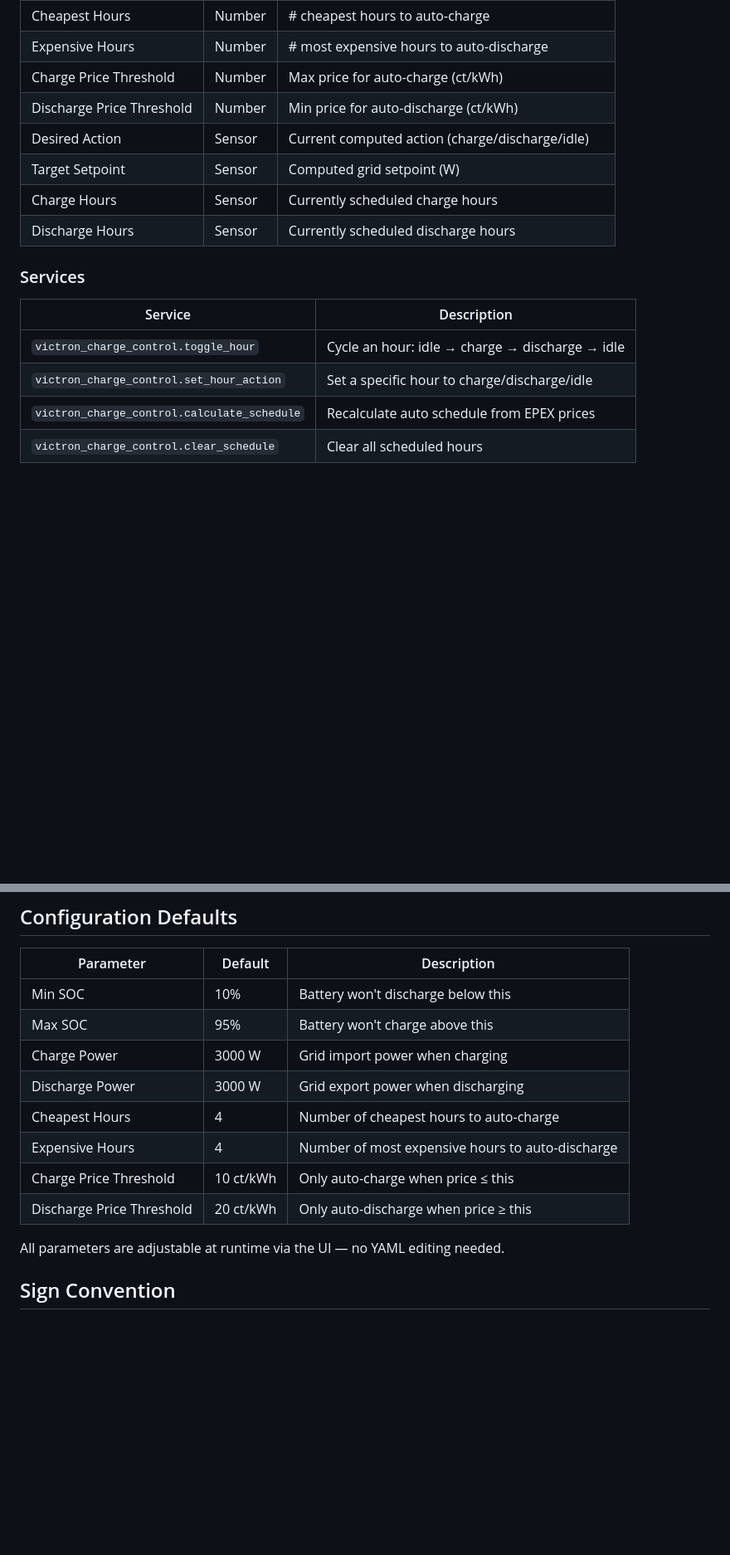
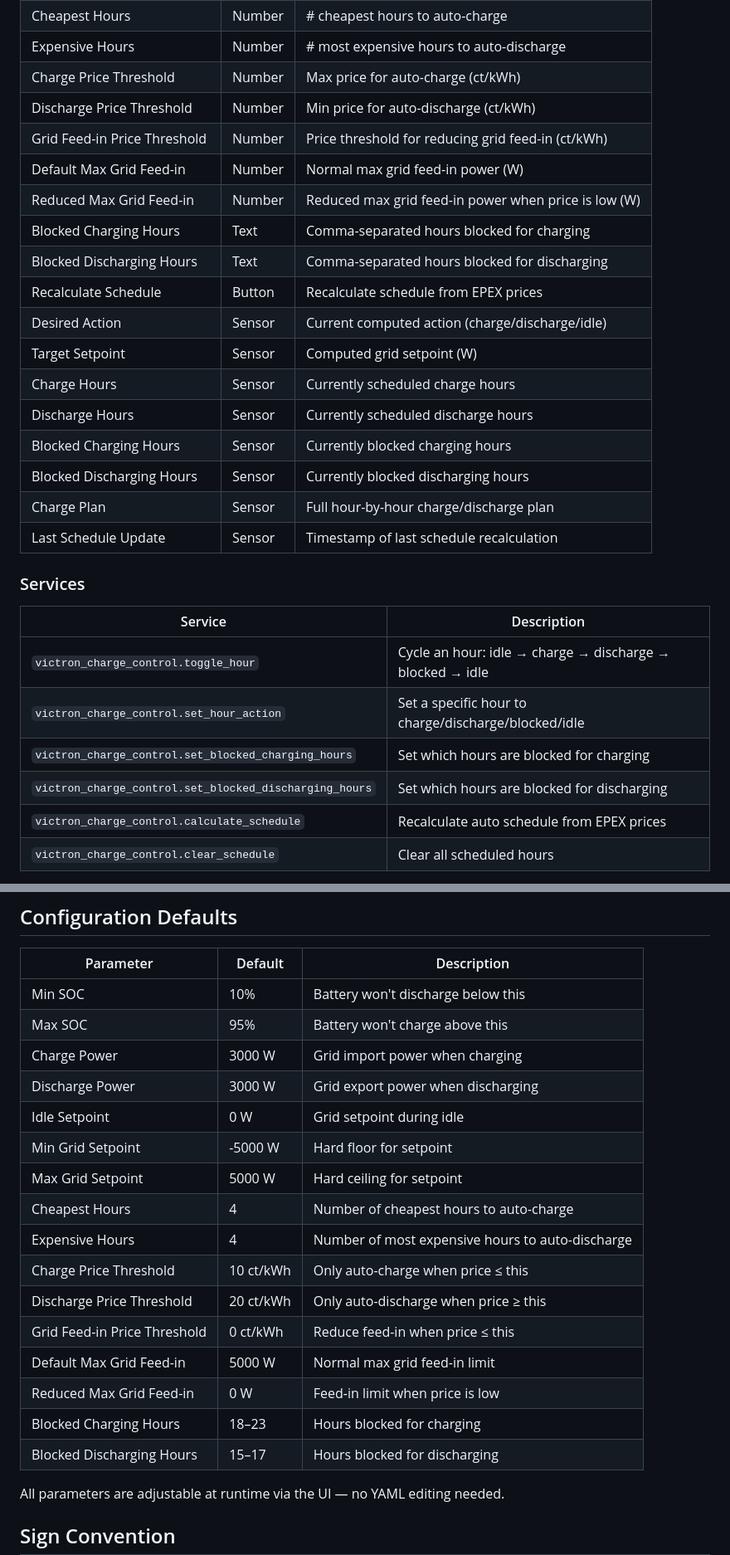
Before and after one commit to johannesWen/Victron-Charge-Controller, a Markdown page: README.md, 2 parts joined by grey strips. Shown at 83% size. Rendered like a GitHub page; blank space fills up the shorter version.

Commit message:
update Readme
Signed-off-by: Johannes Wenninger <johannes.wenninger@lcm.at>

```diff
--- a/README.md
+++ b/README.md
@@ -68,17 +70,29 @@ The integration creates a device with all configuration entities:
 | Expensive Hours | Number | # most expensive hours to auto-discharge |
 | Charge Price Threshold | Number | Max price for auto-charge (ct/kWh) |
 | Discharge Price Threshold | Number | Min price for auto-discharge (ct/kWh) |
+| Grid Feed-in Price Threshold | Number | Price threshold for reducing grid feed-in (ct/kWh) |
+| Default Max Grid Feed-in | Number | Normal max grid feed-in power (W) |
+| Reduced Max Grid Feed-in | Number | Reduced max grid feed-in power when price is low (W) |
+| Blocked Charging Hours | Text | Comma-separated hours blocked for charging |
+| Blocked Discharging Hours | Text | Comma-separated hours blocked for discharging |
+| Recalculate Schedule | Button | Recalculate schedule from EPEX prices |
 | Desired Action | Sensor | Current computed action (charge/discharge/idle) |
 | Target Setpoint | Sensor | Computed grid setpoint (W) |
 | Charge Hours | Sensor | Currently scheduled charge hours |
 | Discharge Hours | Sensor | Currently scheduled discharge hours |
+| Blocked Charging Hours | Sensor | Currently blocked charging hours |
+| Blocked Discharging Hours | Sensor | Currently blocked discharging hours |
+| Charge Plan | Sensor | Full hour-by-hour charge/discharge plan |
+| Last Schedule Update | Sensor | Timestamp of last schedule recalculation |
 
 ### Services
 
 | Service | Description |
 |---------|-------------|
-| `victron_charge_control.toggle_hour` | Cycle an hour: idle → charge → discharge → idle |
-| `victron_charge_control.set_hour_action` | Set a specific hour to charge/discharge/idle |
+| `victron_charge_control.toggle_hour` | Cycle an hour: idle → charge → discharge → blocked → idle |
+| `victron_charge_control.set_hour_action` | Set a specific hour to charge/discharge/blocked/idle |
+| `victron_charge_control.set_blocked_charging_hours` | Set which hours are blocked for charging |
+| `victron_charge_control.set_blocked_discharging_hours` | Set which hours are blocked for discharging |
 | `victron_charge_control.calculate_schedule` | Recalculate auto schedule from EPEX prices |
 | `victron_charge_control.clear_schedule` | Clear all scheduled hours |
 
@@ -91,10 +105,18 @@ The integration creates a device with all configuration entities:
 | Max SOC | 95% | Battery won't charge above this |
 | Charge Power | 3000 W | Grid import power when charging |
 | Discharge Power | 3000 W | Grid export power when discharging |
+| Idle Setpoint | 0 W | Grid setpoint during idle |
+| Min Grid Setpoint | -5000 W | Hard floor for setpoint |
+| Max Grid Setpoint | 5000 W | Hard ceiling for setpoint |
 | Cheapest Hours | 4 | Number of cheapest hours to auto-charge |
 | Expensive Hours | 4 | Number of most expensive hours to auto-discharge |
 | Charge Price Threshold | 10 ct/kWh | Only auto-charge when price ≤ this |
 | Discharge Price Threshold | 20 ct/kWh | Only auto-discharge when price ≥ this |
+| Grid Feed-in Price Threshold | 0 ct/kWh | Reduce feed-in when price ≤ this |
+| Default Max Grid Feed-in | 5000 W | Normal max grid feed-in limit |
+| Reduced Max Grid Feed-in | 0 W | Feed-in limit when price is low |
+| Blocked Charging Hours | 18–23 | Hours blocked for charging |
+| Blocked Discharging Hours | 15–17 | Hours blocked for discharging |
 
 All parameters are adjustable at runtime via the UI — no YAML editing needed.
 
```
Also changed, not shown: other parts of README.md (+3 -1 lines).
